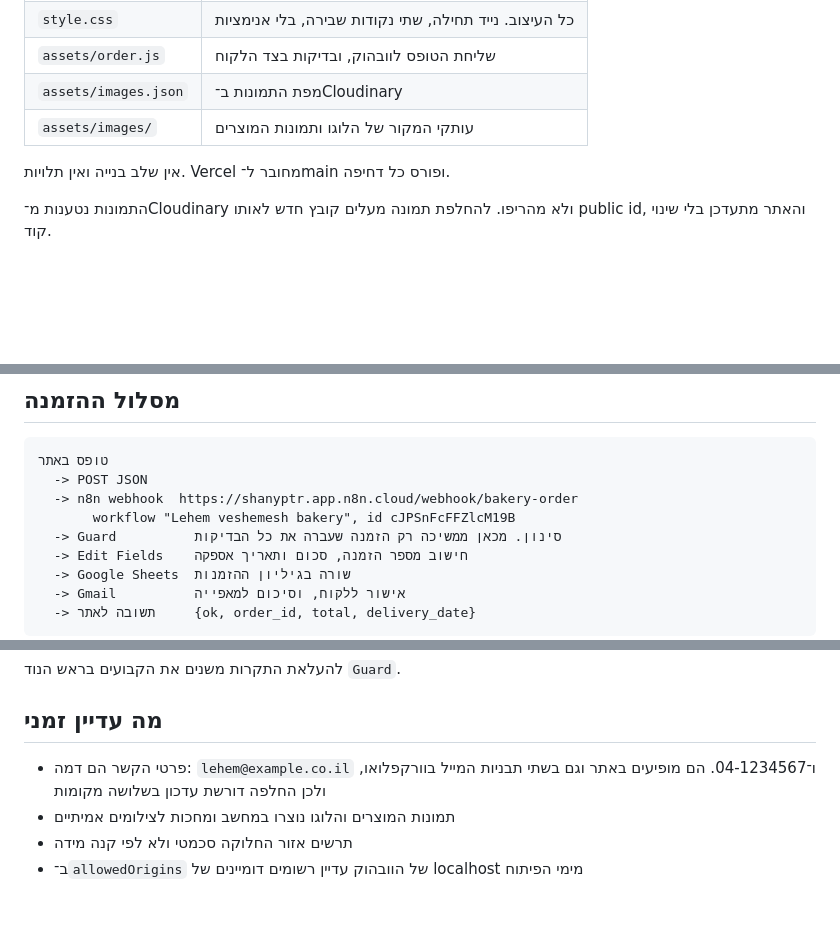
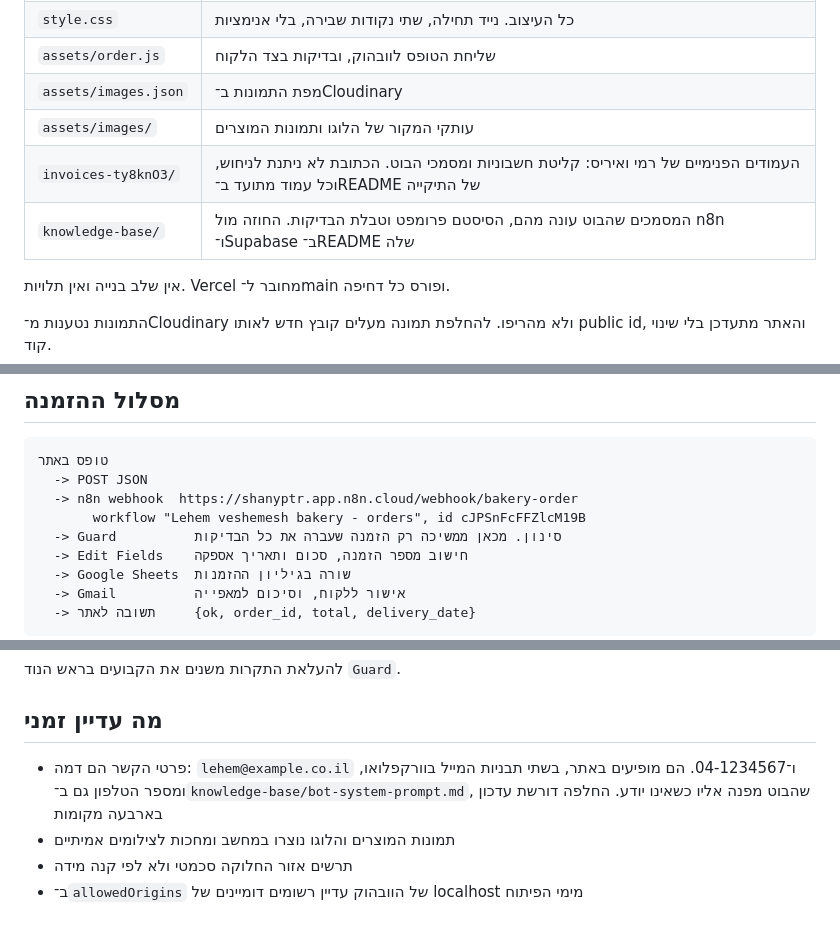
Before and after one commit to shany-peter/lehem-veshemesh-bakery, a Markdown page: README.md, 3 parts joined by grey strips. Drawn GitHub-style; blank space fills up the shorter version.

Commit message:
docs: the root README knows about the internal pages, the bot, and the fourth phone number
Co-Authored-By: Claude Opus 5.5 <noreply@anthropic.com>

```diff
--- a/README.md
+++ b/README.md
@@ -13,6 +13,8 @@
 | `assets/order.js` | שליחת הטופס לוובהוק, ובדיקות בצד הלקוח |
 | `assets/images.json` | מפת התמונות ב־Cloudinary |
 | `assets/images/` | עותקי המקור של הלוגו ותמונות המוצרים |
+| `invoices-ty8knO3/` | העמודים הפנימיים של רמי ואיריס: קליטת חשבוניות ומסמכי הבוט. הכתובת לא ניתנת לניחוש, וכל עמוד מתועד ב־README של התיקייה |
+| `knowledge-base/` | המסמכים שהבוט עונה מהם, הסיסטם פרומפט וטבלת הבדיקות. החוזה מול n8n ו־Supabase ב־README שלה |
 
 אין שלב בנייה ואין תלויות. Vercel מחובר ל־main ופורס כל דחיפה.
 
@@ -30,7 +32,7 @@ public id, והאתר מתעדכן בלי שינוי קוד.
 טופס באתר
   -> POST JSON
   -> n8n webhook  https://shanyptr.app.n8n.cloud/webhook/bakery-order
-       workflow "Lehem veshemesh bakery", id cJPSnFcFFZlcM19B
+       workflow "Lehem veshemesh bakery - orders", id cJPSnFcFFZlcM19B
   -> Guard          סינון. מכאן ממשיכה רק הזמנה שעברה את כל הבדיקות
   -> Edit Fields    חישוב מספר הזמנה, סכום ותאריך אספקה
   -> Google Sheets  שורה בגיליון ההזמנות
@@ -82,8 +84,9 @@ public id, והאתר מתעדכן בלי שינוי קוד.
 
 ## מה עדיין זמני
 
-- פרטי הקשר הם דמה: `lehem@example.co.il` ו־04-1234567. הם מופיעים באתר וגם
-  בשתי תבניות המייל בוורקפלואו, ולכן החלפה דורשת עדכון בשלושה מקומות
+- פרטי הקשר הם דמה: `lehem@example.co.il` ו־04-1234567. הם מופיעים באתר, בשתי
+  תבניות המייל בוורקפלואו, ומספר הטלפון גם ב־`knowledge-base/bot-system-prompt.md`,
+  שהבוט מפנה אליו כשאינו יודע. החלפה דורשת עדכון בארבעה מקומות
 - תמונות המוצרים והלוגו נוצרו במחשב ומחכות לצילומים אמיתיים
 - תרשים אזור החלוקה סכמטי ולא לפי קנה מידה
 - ב־`allowedOrigins` של הוובהוק עדיין רשומים דומיינים של localhost מימי הפיתוח
```
